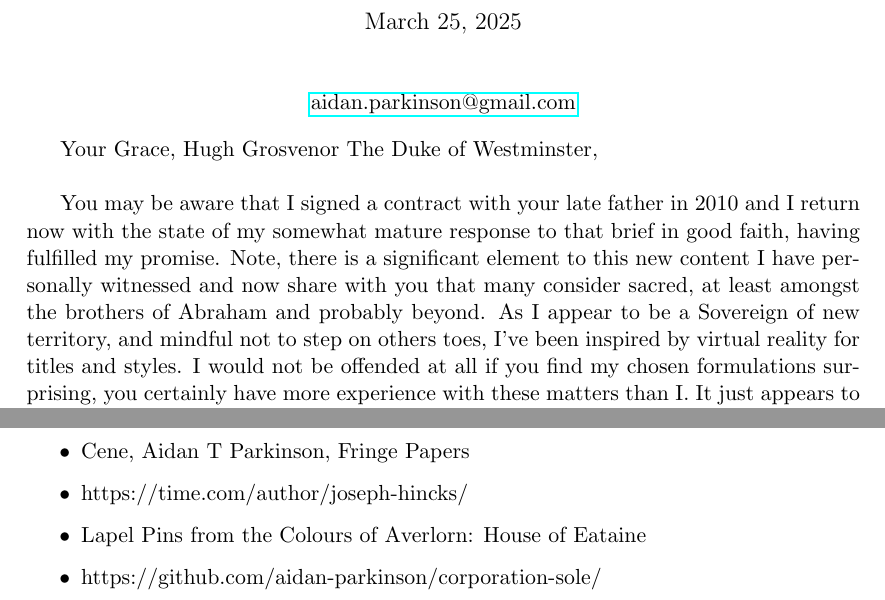
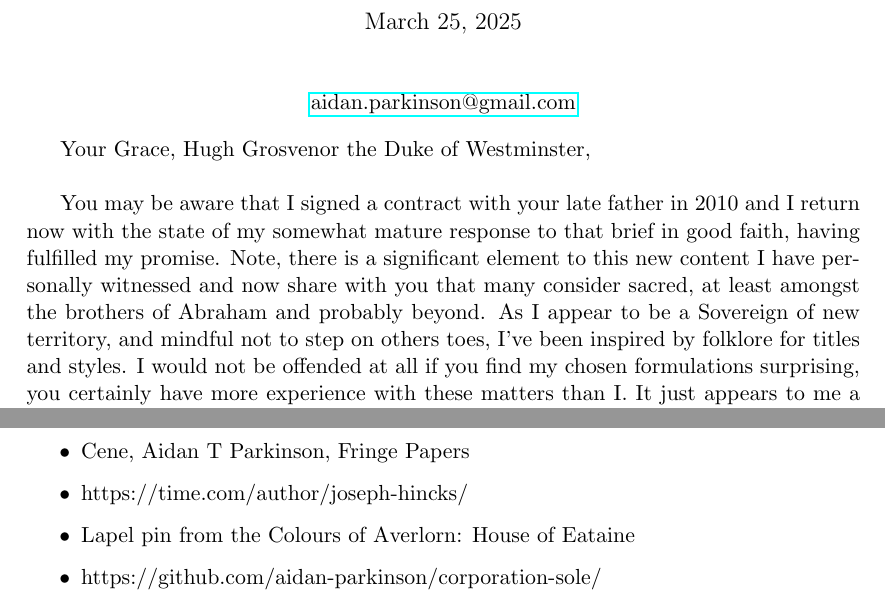
Before and after one commit to aidan-parkinson/corporation-sole, a LaTeX document (invitation.tex): two parts of pages 1 and 2 of 2, joined at a grey line, cut so that both start at the same text. Compiled offline with pdfLaTeX.

Commit message:
folklore

```diff
--- a/invitation.tex
+++ b/invitation.tex
@@ -29,11 +29,11 @@
 \href{mailto:aidan.parkinson@gmail.com}{aidan.parkinson@gmail.com}
 \end{center}
 
-Your Grace, Hugh Grosvenor The Duke of Westminster,\\
+Your Grace, Hugh Grosvenor the Duke of Westminster,\\
 
 You may be aware that I signed a contract with your late father in 2010 and I return now with the state of my somewhat mature response to that brief in good faith, having fulfilled my promise.
 Note, there is a significant element to this new content I have personally witnessed and now share with you that many consider sacred, at least amongst the brothers of Abraham and probably beyond.
-As I appear to be a Sovereign of new territory, and mindful not to step on others toes, I've been inspired by virtual reality for titles and styles.
+As I appear to be a Sovereign of new territory, and mindful not to step on others toes, I've been inspired by folklore for titles and styles.
 I would not be offended at all if you find my chosen formulations surprising, you certainly have more experience with these matters than I.
 It just appears to me a reasonable outcome of my efforts.
 Perhaps being more familiar with the traditions of titles and styles you may understand a better way?\\
@@ -80,7 +80,7 @@ I enclose samples:
 \item Ecosystem Alarm Management: A Manifesto in Systems Architecture, Aidan T Parkinson, Fringe Papers
 \item Cene, Aidan T Parkinson, Fringe Papers
 \item https://time.com/author/joseph-hincks/
-\item Lapel Pins from the Colours of Averlorn: House of Eataine
+\item Lapel pin from the Colours of Averlorn: House of Eataine
 \item https://github.com/aidan-parkinson/corporation-sole/
 \end{itemize}
 
```
Also changed, not shown: invitation.pdf.
